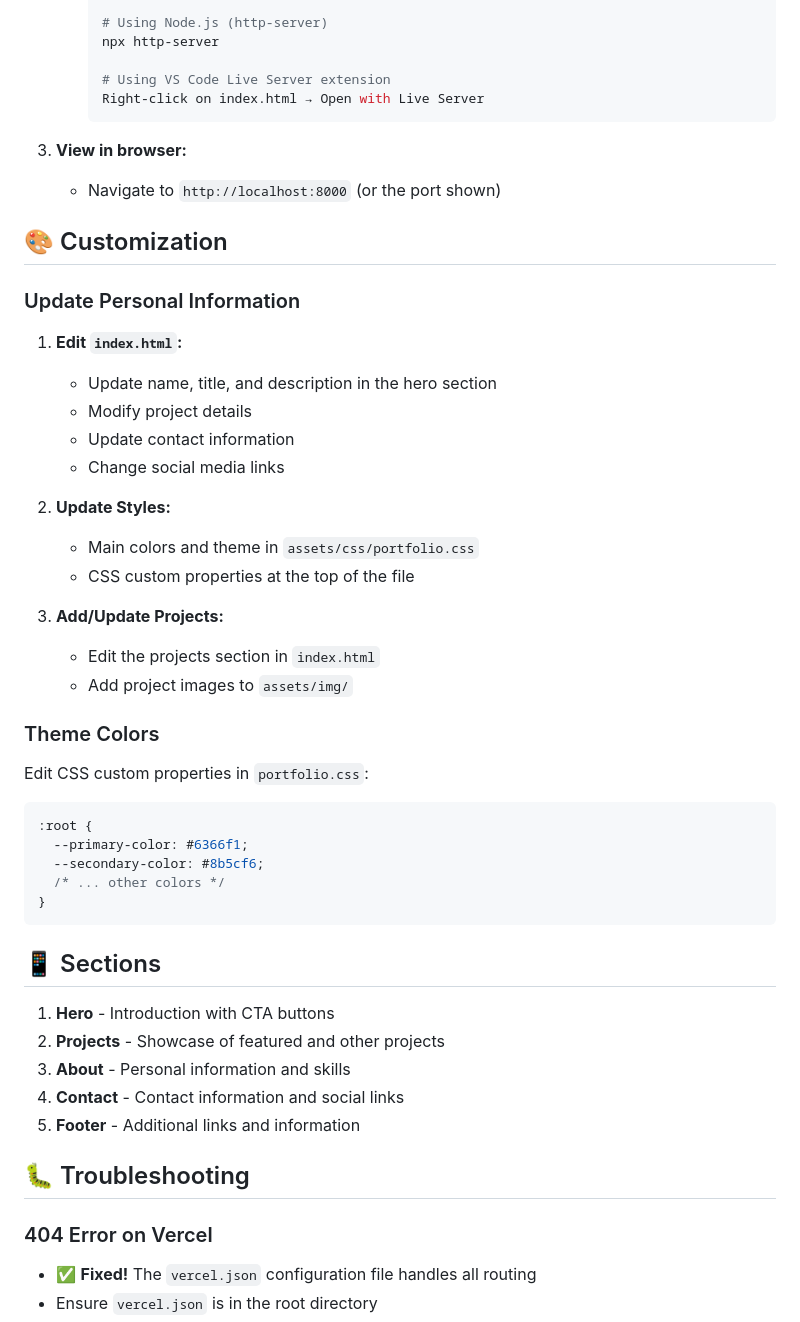
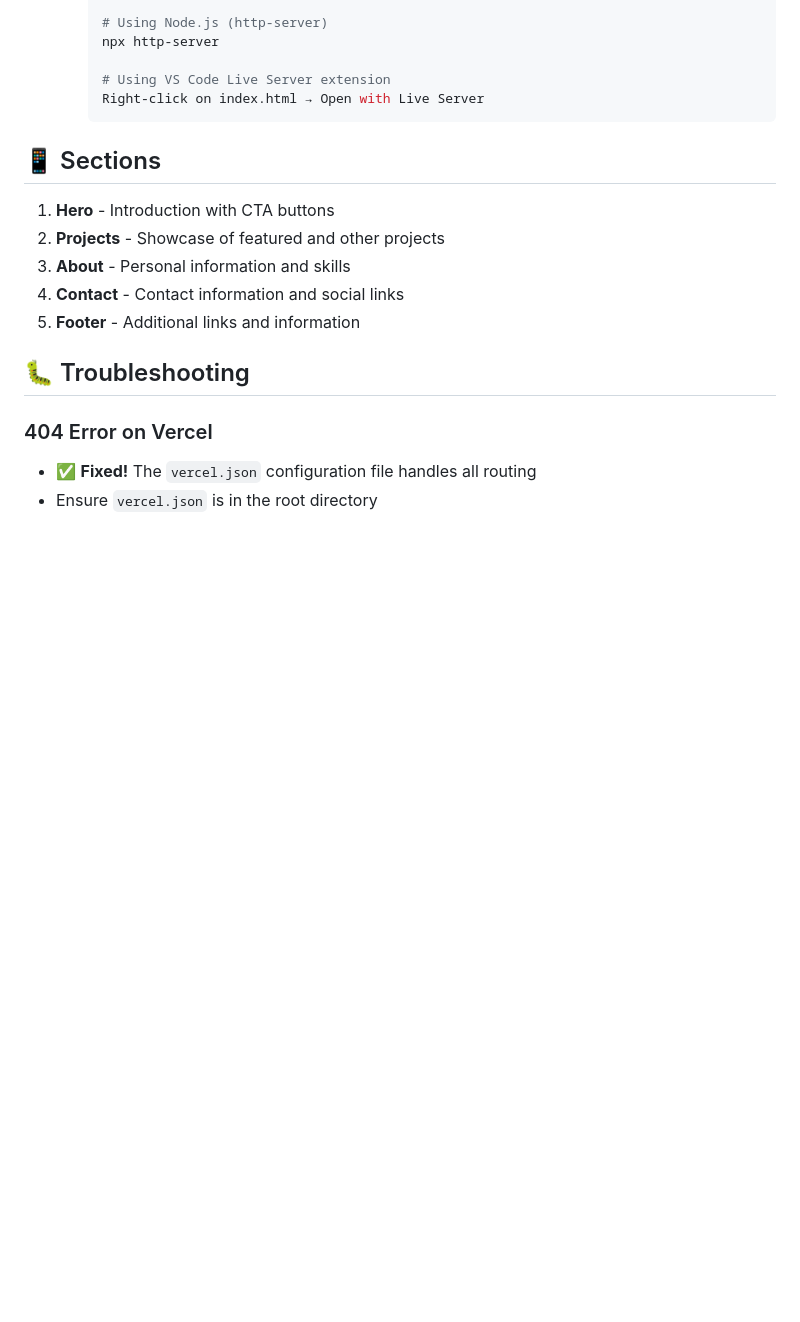
Before and after one commit to Gulshankartikk/portfolio-personal-main, a Markdown page: portfolio-personal-main/README.md, the part around one of its changes. Rendered like a GitHub page; blank space fills up the shorter version.

````diff
--- a/portfolio-personal-main/README.md
+++ b/portfolio-personal-main/README.md
@@ -161,37 +115,6 @@ The project includes a `vercel.json` file that fixes deployment issues:
      Right-click on index.html → Open with Live Server
      ```
 
-3. **View in browser:**
-   - Navigate to `http://localhost:8000` (or the port shown)
-
-## 🎨 Customization
-
-### Update Personal Information
-
-1. **Edit `index.html`:**
-   - Update name, title, and description in the hero section
-   - Modify project details
-   - Update contact information
-   - Change social media links
-
-2. **Update Styles:**
-   - Main colors and theme in `assets/css/portfolio.css`
-   - CSS custom properties at the top of the file
-
-3. **Add/Update Projects:**
-   - Edit the projects section in `index.html`
-   - Add project images to `assets/img/`
-
-### Theme Colors
-
-Edit CSS custom properties in `portfolio.css`:
-```css
-:root {
-  --primary-color: #6366f1;
-  --secondary-color: #8b5cf6;
-  /* ... other colors */
-}
-```
 
 ## 📱 Sections
 
````
Also changed, not shown: other parts of portfolio-personal-main/README.md (+2 -48 lines).
